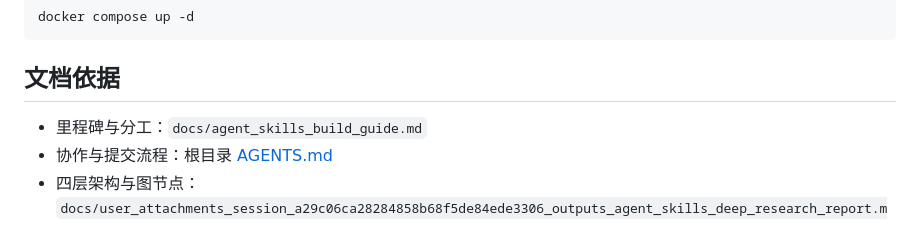
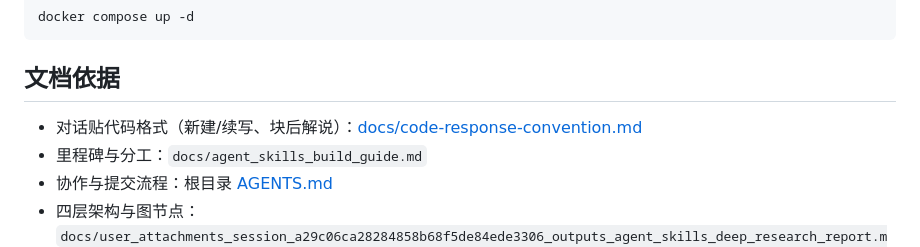
Before and after one commit to ecakeman/caker, a Markdown page: README.md, the part around the change. GitHub-like rendering.

```diff
--- a/README.md
+++ b/README.md
@@ -118,6 +118,7 @@ docker compose up -d
 
 ## 文档依据
 
+- 对话贴代码格式（新建/续写、块后解说）：[docs/code-response-convention.md](docs/code-response-convention.md)
 - 里程碑与分工：`docs/agent_skills_build_guide.md`
 - 协作与提交流程：根目录 [AGENTS.md](AGENTS.md)
 - 四层架构与图节点：`docs/user_attachments_session_a29c06ca28284858b68f5de84ede3306_outputs_agent_skills_deep_research_report.md`
```
Also changed, not shown: docs/code-response-convention.md (added, +151 -0 lines).
